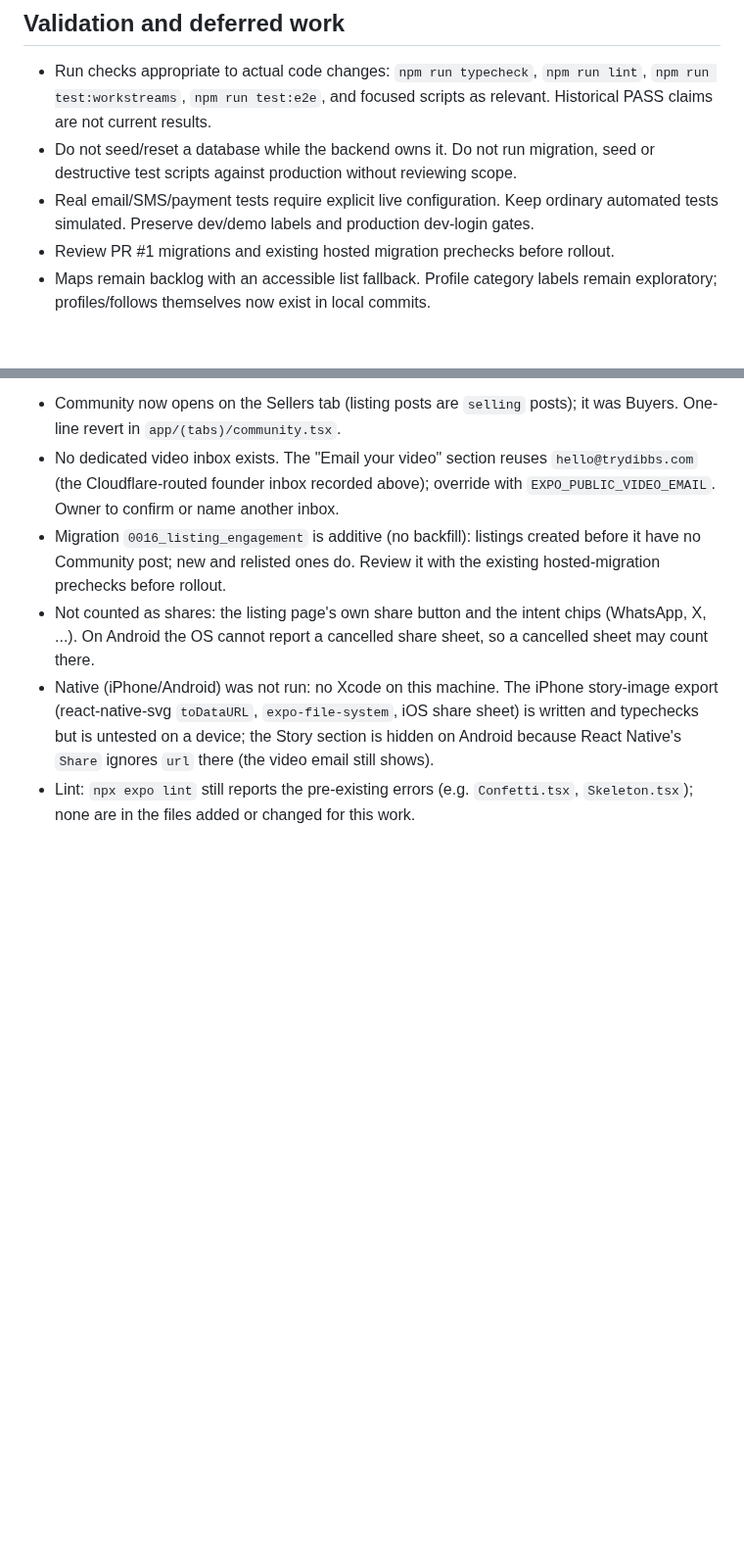
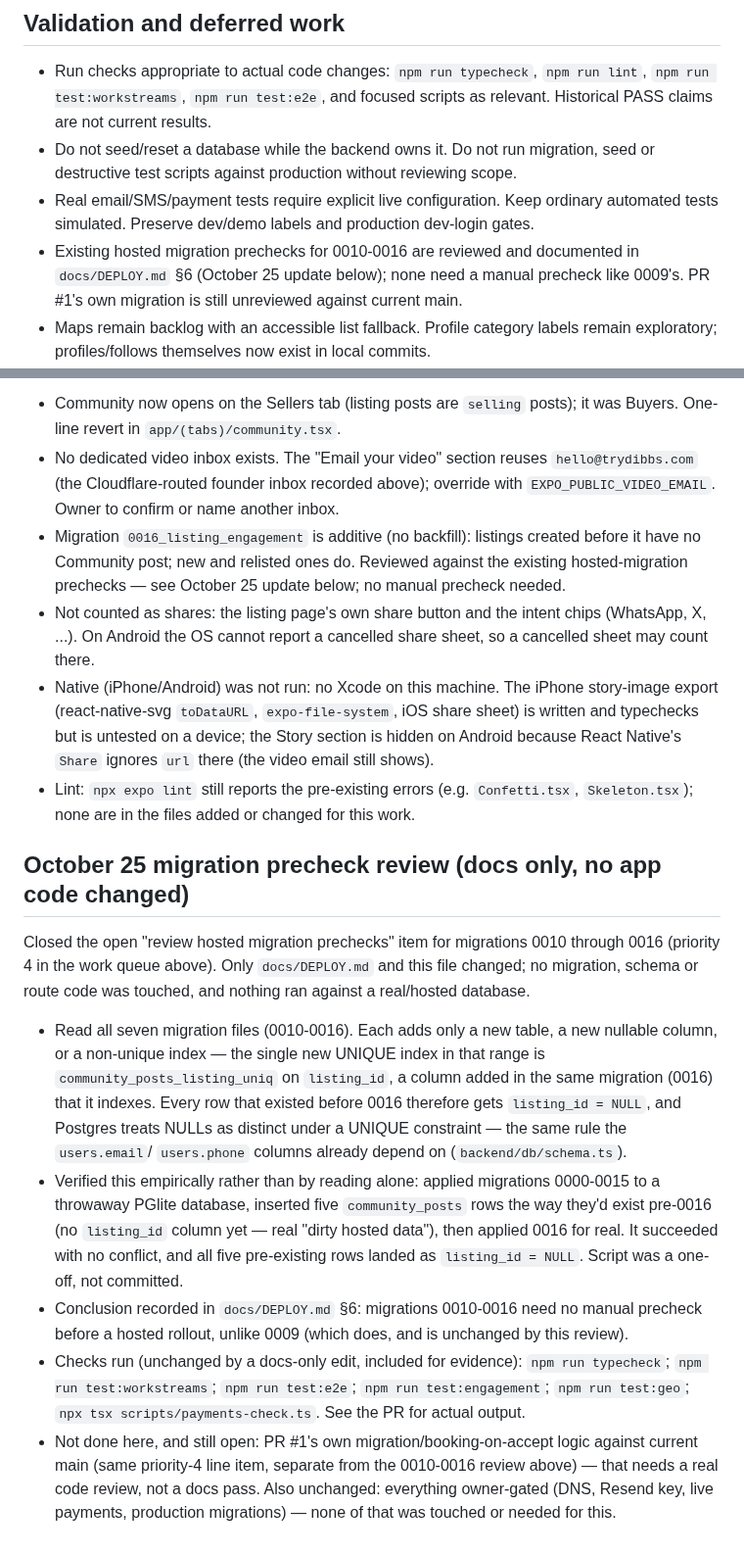
Before and after one commit to caspatore-arch/charlie-marketplaceapp, a Markdown page: docs/PROJECT-DIRECTIVES.md, 2 parts joined by grey strips. Shown at 98% size. GitHub-like rendering; blank space fills up the shorter version.

Commit message:
Document that migrations 0010-0016 need no hosted precheck
Reviewed every migration since 0009 (which does need a manual
duplicate-row check before a hosted deploy) for the same class of risk:
a new UNIQUE constraint added over a column that may already hold
colliding data. None of 0010-0016 have it — each only adds a new table,
a new nullable column, or a non-unique index. The one new UNIQUE index
in that range (community_posts_listing_uniq) indexes a column added in
the same migration, so every pre-existing row gets NULL there, and
Postgres allows multiple NULLs under UNIQUE.

Verified empirically: applied 0000-0015 to a throwaway PGlite database,
inserted community_posts rows the way they'd exist before 0016 added
listing_id, then applied 0016 for real. It succeeded and all the
pre-existing rows landed as listing_id = NULL.

Closes the "review existing hosted migration prechecks" item in the
project directives' priority-4 queue for 0010-0016. PR #1's own
migration is a separate, still-open review.

Co-Authored-By: Claude Sonnet 5 <noreply@anthropic.com>
Claude-Session: https://claude.ai/code/session_01UWYRGwLbRijMGQb4uM6XHC

```diff
--- a/docs/PROJECT-DIRECTIVES.md
+++ b/docs/PROJECT-DIRECTIVES.md
@@ -134,7 +134,9 @@ Owner's explicit operating rules persist:
   seed or destructive test scripts against production without reviewing scope.
 - Real email/SMS/payment tests require explicit live configuration. Keep ordinary
   automated tests simulated. Preserve dev/demo labels and production dev-login gates.
-- Review PR #1 migrations and existing hosted migration prechecks before rollout.
+- Existing hosted migration prechecks for 0010-0016 are reviewed and documented in
+  `docs/DEPLOY.md` §6 (October 25 update below); none need a manual precheck like
+  0009's. PR #1's own migration is still unreviewed against current main.
 - Maps remain backlog with an accessible list fallback. Profile category labels
   remain exploratory; profiles/follows themselves now exist in local commits.
 - Saved-search alerts, collections, richer discovery, product previews and campus
@@ -210,7 +212,40 @@ Verified locally on a throwaway sandbox database (never the shared dev DB or pro
 Decisions and open items for the owner:
 - Community now opens on the Sellers tab (listing posts are `selling` posts); it was Buyers. One-line revert in `app/(tabs)/community.tsx`.
 - No dedicated video inbox exists. The "Email your video" section reuses `hello@trydibbs.com` (the Cloudflare-routed founder inbox recorded above); override with `EXPO_PUBLIC_VIDEO_EMAIL`. Owner to confirm or name another inbox.
-- Migration `0016_listing_engagement` is additive (no backfill): listings created before it have no Community post; new and relisted ones do. Review it with the existing hosted-migration prechecks before rollout.
+- Migration `0016_listing_engagement` is additive (no backfill): listings created before it have no Community post; new and relisted ones do. Reviewed against the existing hosted-migration prechecks — see October 25 update below; no manual precheck needed.
 - Not counted as shares: the listing page's own share button and the intent chips (WhatsApp, X, ...). On Android the OS cannot report a cancelled share sheet, so a cancelled sheet may count there.
 - Native (iPhone/Android) was not run: no Xcode on this machine. The iPhone story-image export (react-native-svg `toDataURL`, `expo-file-system`, iOS share sheet) is written and typechecks but is untested on a device; the Story section is hidden on Android because React Native's `Share` ignores `url` there (the video email still shows).
 - Lint: `npx expo lint` still reports the pre-existing errors (e.g. `Confetti.tsx`, `Skeleton.tsx`); none are in the files added or changed for this work.
+
+## October 25 migration precheck review (docs only, no app code changed)
+
+Closed the open "review hosted migration prechecks" item for migrations 0010
+through 0016 (priority 4 in the work queue above). Only `docs/DEPLOY.md` and
+this file changed; no migration, schema or route code was touched, and
+nothing ran against a real/hosted database.
+
+- Read all seven migration files (0010-0016). Each adds only a new table, a
+  new nullable column, or a non-unique index — the single new UNIQUE index in
+  that range is `community_posts_listing_uniq` on `listing_id`, a column
+  added in the same migration (0016) that it indexes. Every row that existed
+  before 0016 therefore gets `listing_id = NULL`, and Postgres treats NULLs as
+  distinct under a UNIQUE constraint — the same rule the `users.email`/
+  `users.phone` columns already depend on (`backend/db/schema.ts`).
+- Verified this empirically rather than by reading alone: applied migrations
+  0000-0015 to a throwaway PGlite database, inserted five `community_posts`
+  rows the way they'd exist pre-0016 (no `listing_id` column yet — real
+  "dirty hosted data"), then applied 0016 for real. It succeeded with no
+  conflict, and all five pre-existing rows landed as `listing_id = NULL`.
+  Script was a one-off, not committed.
+- Conclusion recorded in `docs/DEPLOY.md` §6: migrations 0010-0016 need no
+  manual precheck before a hosted rollout, unlike 0009 (which does, and is
+  unchanged by this review).
+- Checks run (unchanged by a docs-only edit, included for evidence):
+  `npm run typecheck`; `npm run test:workstreams`; `npm run test:e2e`;
+  `npm run test:engagement`; `npm run test:geo`; `npx tsx scripts/payments-check.ts`.
+  See the PR for actual output.
+- Not done here, and still open: PR #1's own migration/booking-on-accept
+  logic against current main (same priority-4 line item, separate from the
+  0010-0016 review above) — that needs a real code review, not a docs pass.
+  Also unchanged: everything owner-gated (DNS, Resend key, live payments,
+  production migrations) — none of that was touched or needed for this.
```
Also changed, not shown: docs/DEPLOY.md (+1 -0 lines).
